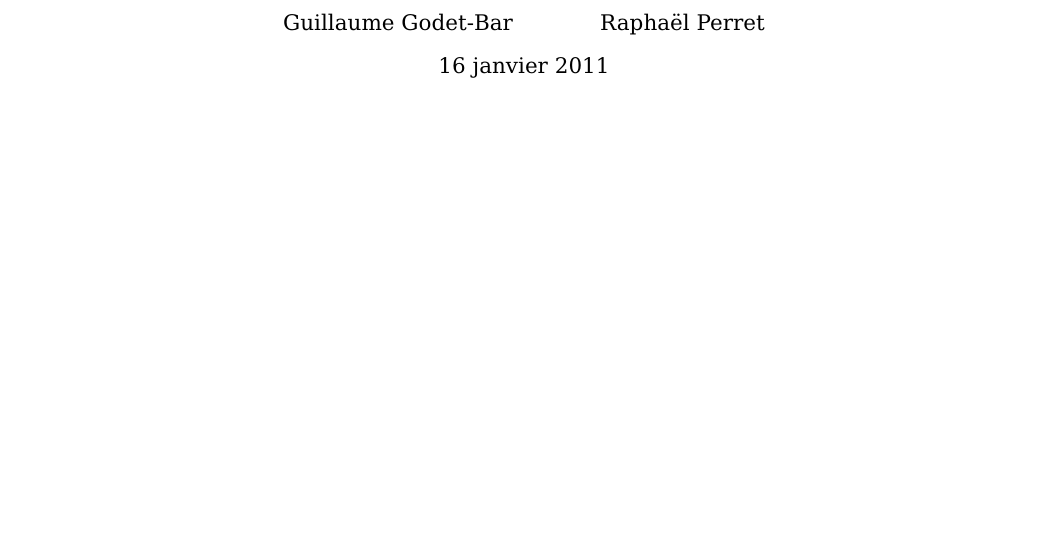
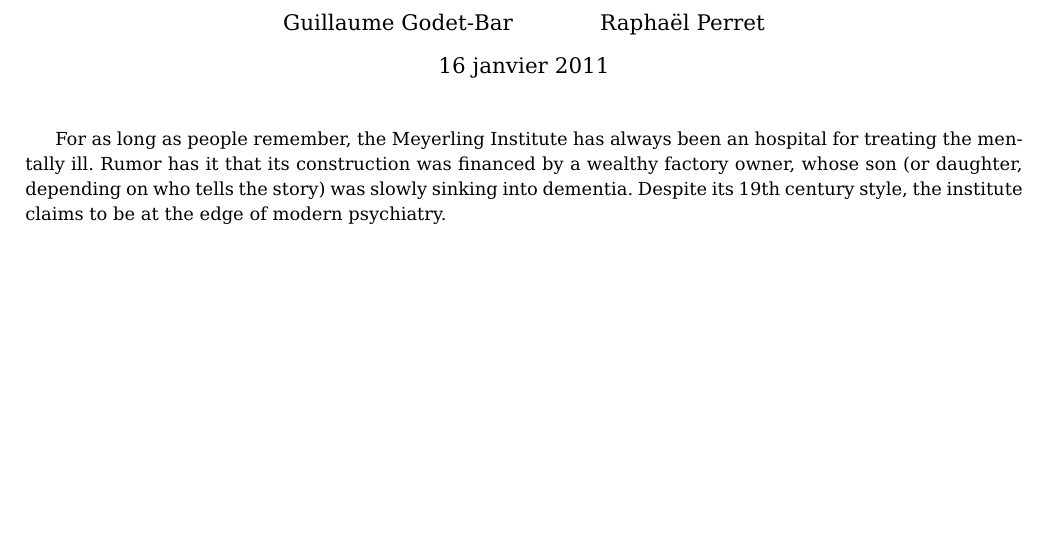
Before and after one commit to ggodet-bar/RPG-Manager, a LaTeX problem sheet (Examples/rpg_generic_scenario_bad_ways/rpg_generic_locations_bad_ways/rpg_generic_location_meyerling_institute.tex): part of the page, cut so that both start at the same text, the shorter picture padded with empty space. Compiled offline with pdfLaTeX.

Commit message:
Wrote a stub.

```diff
--- a/Examples/rpg_generic_scenario_bad_ways/rpg_generic_locations_bad_ways/rpg_generic_location_meyerling_institute.tex
+++ b/Examples/rpg_generic_scenario_bad_ways/rpg_generic_locations_bad_ways/rpg_generic_location_meyerling_institute.tex
@@ -7,4 +7,9 @@
 \maketitle
 
 
+For as long as people remember, the Meyerling Institute has always been an
+hospital for treating the mentally ill. Rumor has it that its construction was
+financed by a wealthy factory owner, whose son (or daughter, depending on who
+tells the story) was slowly sinking into dementia. Despite its 19th century
+style, the institute claims to be at the edge of modern psychiatry.
 \end{document}
```
